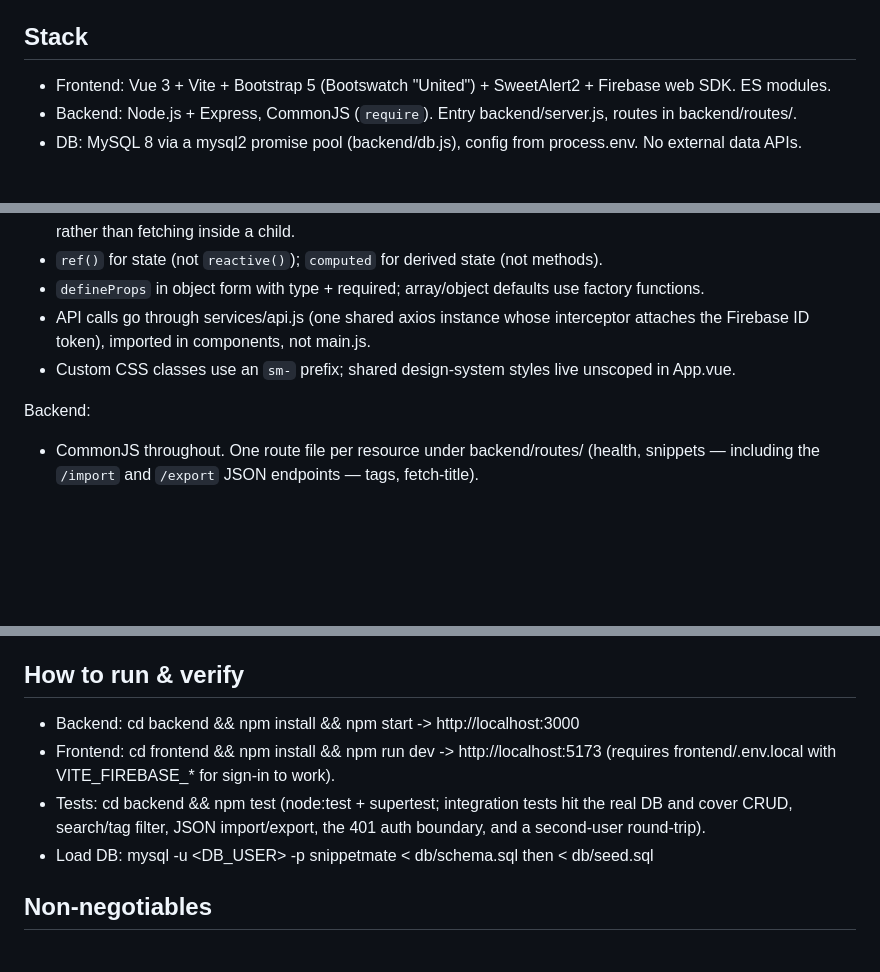
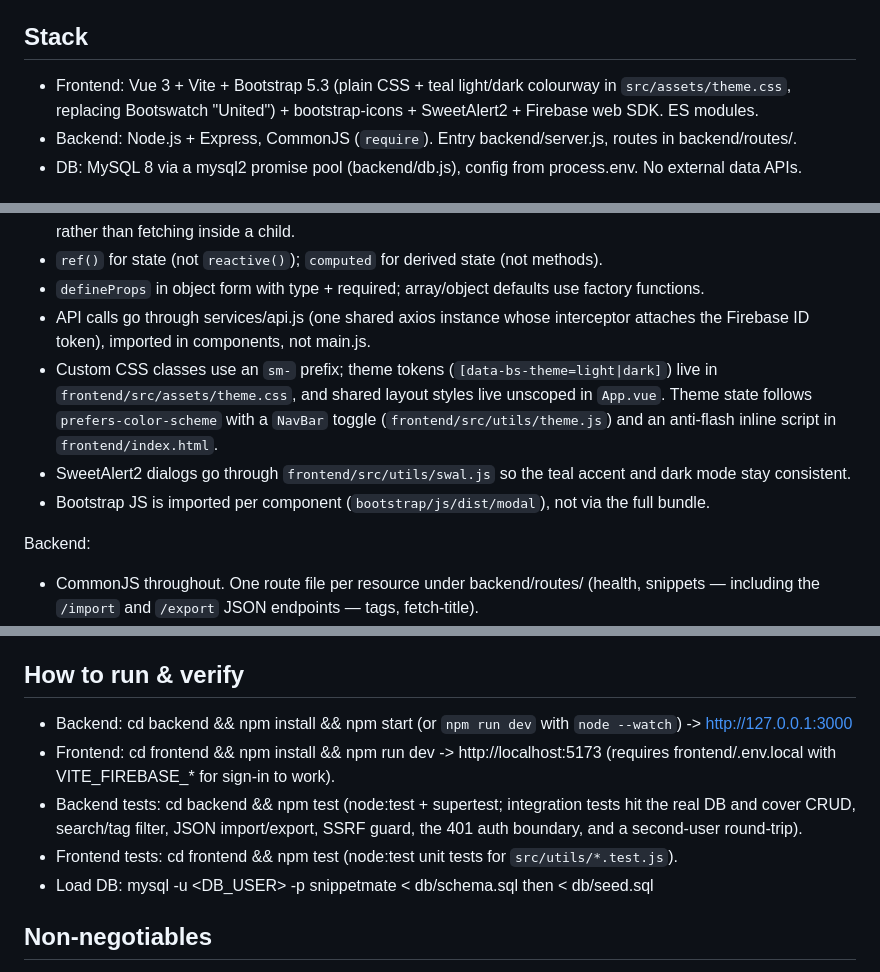
Before and after one commit to hexawulf/SnippetMate, a Markdown page: AGENTS.md, 3 parts joined by grey strips. GitHub-like rendering; blank space fills up the shorter version.

```diff
--- a/AGENTS.md
+++ b/AGENTS.md
@@ -16,7 +16,7 @@ Repo: github.com/hexawulf/SnippetMate
 
 ## Stack
 
-- Frontend: Vue 3 + Vite + Bootstrap 5 (Bootswatch "United") + SweetAlert2 + Firebase web SDK. ES modules.
+- Frontend: Vue 3 + Vite + Bootstrap 5.3 (plain CSS + teal light/dark colourway in `src/assets/theme.css`, replacing Bootswatch "United") + bootstrap-icons + SweetAlert2 + Firebase web SDK. ES modules.
 - Backend: Node.js + Express, CommonJS (`require`). Entry backend/server.js, routes in backend/routes/.
 - DB: MySQL 8 via a mysql2 promise pool (backend/db.js), config from process.env. No external data APIs.
 
@@ -31,7 +31,9 @@ Frontend:
 - `defineProps` in object form with type + required; array/object defaults use factory functions.
 - API calls go through services/api.js (one shared axios instance whose interceptor attaches the
   Firebase ID token), imported in components, not main.js.
-- Custom CSS classes use an `sm-` prefix; shared design-system styles live unscoped in App.vue.
+- Custom CSS classes use an `sm-` prefix; theme tokens (`[data-bs-theme=light|dark]`) live in `frontend/src/assets/theme.css`, and shared layout styles live unscoped in `App.vue`. Theme state follows `prefers-color-scheme` with a `NavBar` toggle (`frontend/src/utils/theme.js`) and an anti-flash inline script in `frontend/index.html`.
+- SweetAlert2 dialogs go through `frontend/src/utils/swal.js` so the teal accent and dark mode stay consistent.
+- Bootstrap JS is imported per component (`bootstrap/js/dist/modal`), not via the full bundle.
 
 Backend:
 - CommonJS throughout. One route file per resource under backend/routes/
@@ -90,12 +92,13 @@ Backend:
 
 ## How to run & verify
 
-- Backend: cd backend && npm install && npm start  -> http://localhost:3000
-- Frontend: cd frontend && npm install && npm run dev  -> http://localhost:5173
+- Backend: cd backend && npm install && npm start (or `npm run dev` with `node --watch`) -> http://127.0.0.1:3000
+- Frontend: cd frontend && npm install && npm run dev -> http://localhost:5173
   (requires frontend/.env.local with VITE_FIREBASE_* for sign-in to work).
-- Tests: cd backend && npm test  (node:test + supertest; integration tests hit the real DB and
-  cover CRUD, search/tag filter, JSON import/export, the 401 auth boundary, and a second-user
+- Backend tests: cd backend && npm test (node:test + supertest; integration tests hit the real DB and
+  cover CRUD, search/tag filter, JSON import/export, SSRF guard, the 401 auth boundary, and a second-user
   round-trip).
+- Frontend tests: cd frontend && npm test (node:test unit tests for `src/utils/*.test.js`).
 - Load DB: mysql -u <DB_USER> -p snippetmate < db/schema.sql  then  < db/seed.sql
 
 ## Non-negotiables
```
Also changed, not shown: CHANGELOG.md (added, +58 -0 lines), README.md (+21 -10 lines), docs/snippetmate_screenshot.png.
